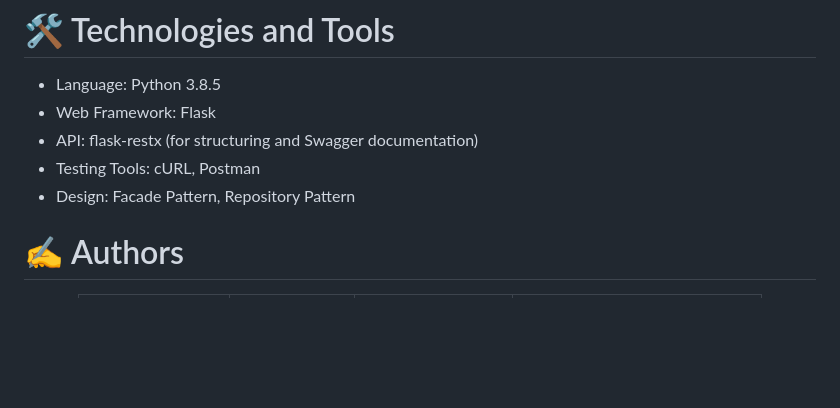
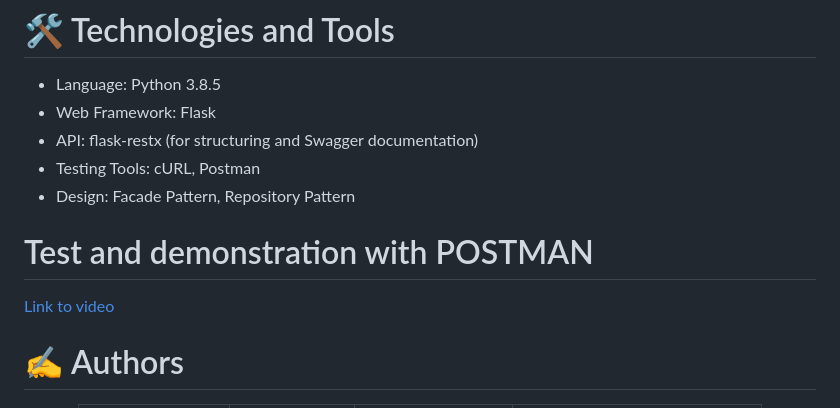
Before and after one commit to Mathieu7483/holbertonschool-hbnb, a Markdown page: part2/hbnb/README.md, the part around the change. Rendered like a GitHub page; blank space fills up the shorter version.

```diff
--- a/part2/hbnb/README.md
+++ b/part2/hbnb/README.md
@@ -144,6 +144,8 @@ python3 run.py
 * Testing Tools: cURL, Postman
 * Design: Facade Pattern, Repository Pattern
 
+# Test and demonstration with POSTMAN
+[Link to video](https://youtu.be/s2dbj7_r9Y8)
 
 # ✍️ Authors
 
```
